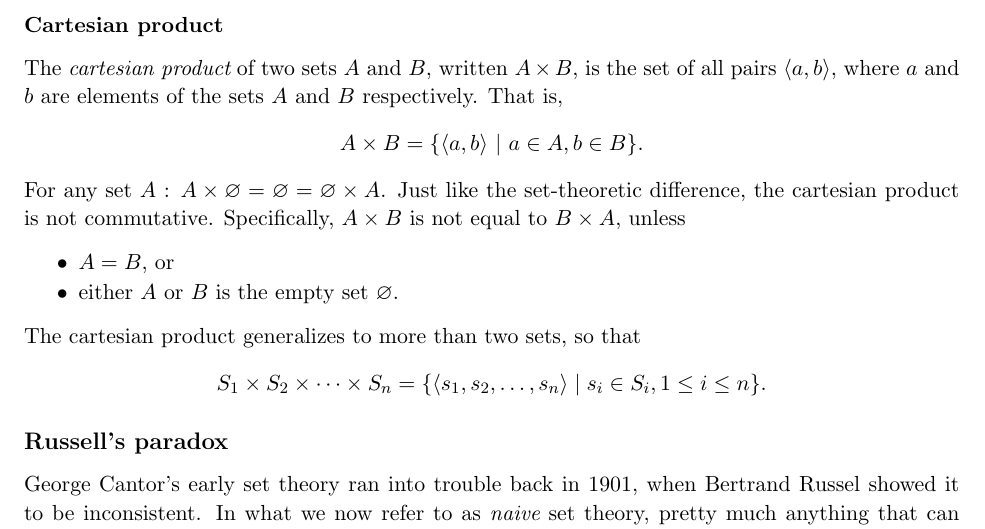
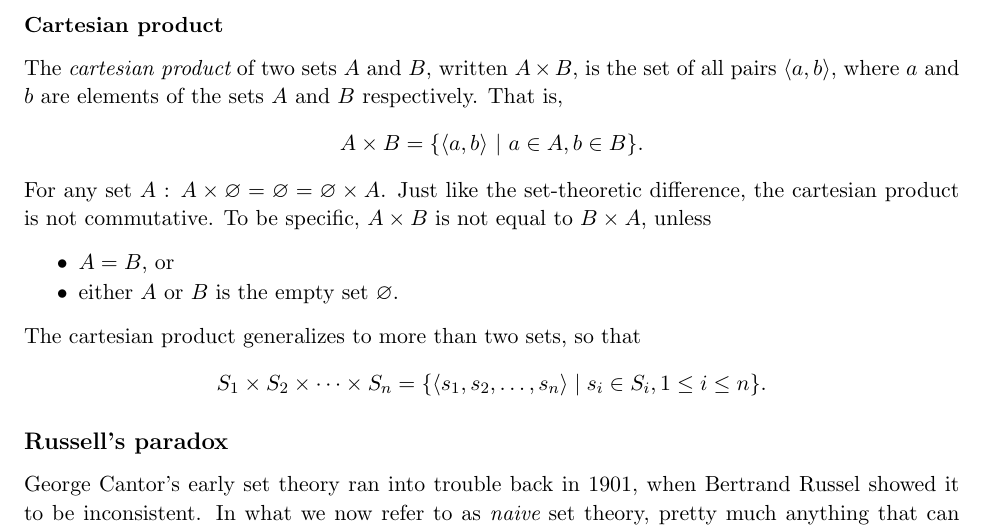
Before and after one commit to laserpants/discrete-math, a LaTeX document (sets.tex): part of page 5 of 6, cut so that both start at the same text. Compiled offline with pdfLaTeX.

Commit message:
Minor edit

```diff
--- a/sets.tex
+++ b/sets.tex
@@ -203,7 +203,7 @@ $$
 A \times B = \{ \langle a, b \rangle \ | \ a \in A, b \in B \}.
 $$
 
-\noindent For any set $ A $ : $ A \times \varnothing = \varnothing = \varnothing \times A $. Just like the set-theoretic difference, the cartesian product is not commutative. Specifically, $ A \times B $ is not equal to $ B \times A $, unless
+\noindent For any set $ A $ : $ A \times \varnothing = \varnothing = \varnothing \times A $. Just like the set-theoretic difference, the cartesian product is not commutative. To be specific, $ A \times B $ is not equal to $ B \times A $, unless
 \begin{packed_items}
 \item $ A = B $, or
 \item either $ A $ or $ B $ is the empty set $ \varnothing $.
```
Also changed, not shown: sets.pdf.
